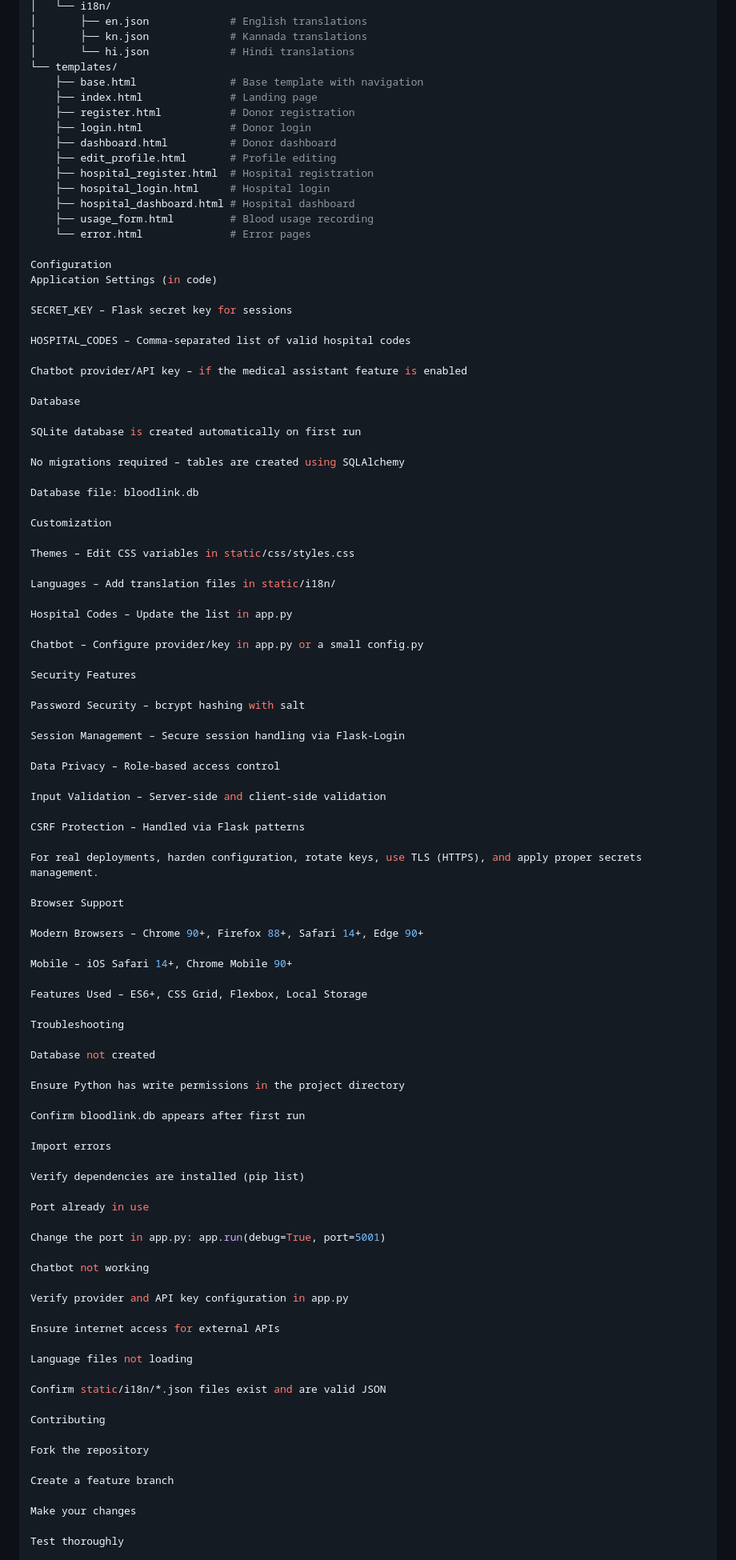
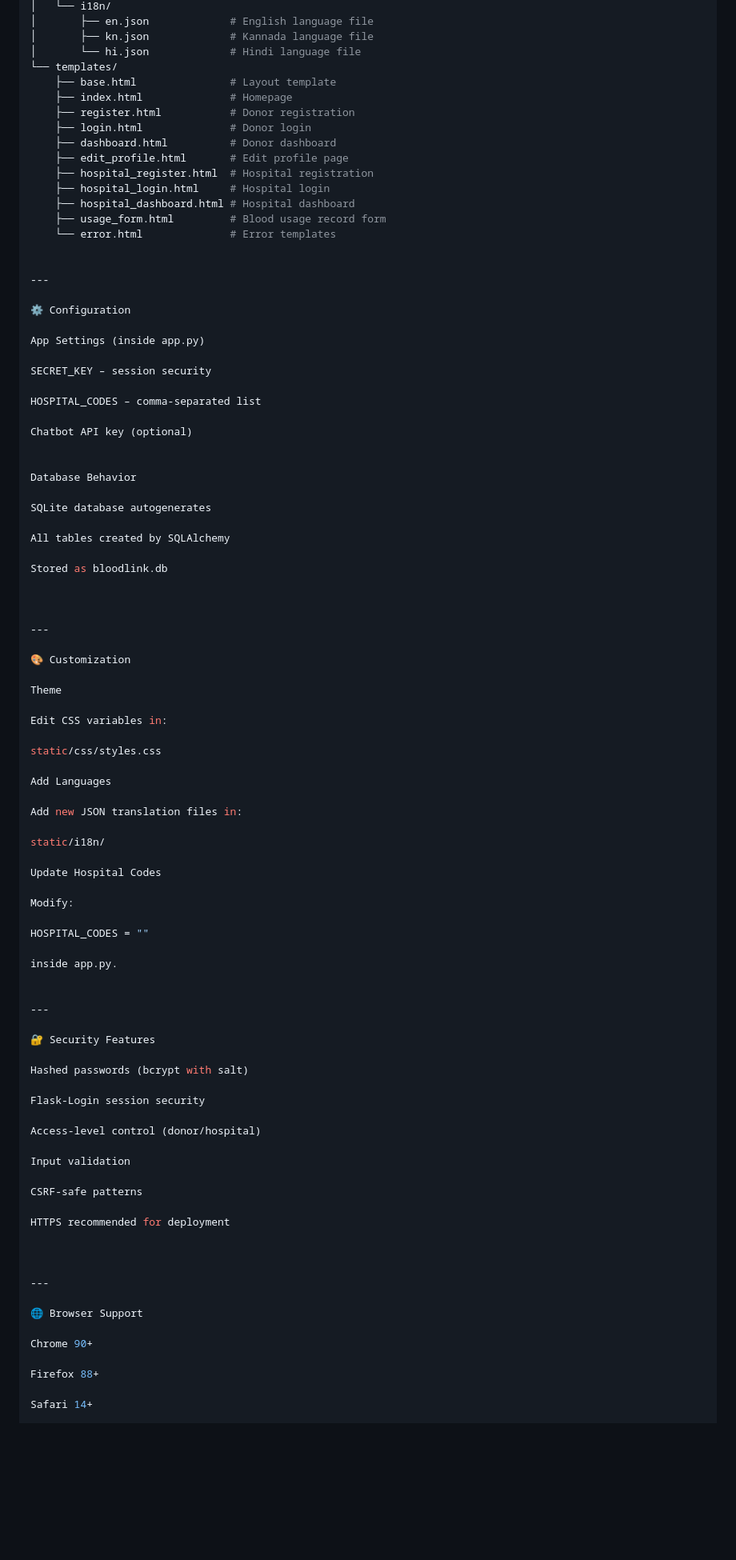
Before and after one commit to Drushyagowda17/BloodLink, a Markdown page: Readme.Md, the part around one of its changes. Shown at 80% size. Drawn GitHub-style; blank space fills up the shorter version.

```diff
--- a/Readme.Md
+++ b/Readme.Md
@@ -131,102 +177,94 @@ BloodLink/
 │   └── i18n/
-│       ├── en.json             # English translations
-│       ├── kn.json             # Kannada translations
-│       └── hi.json             # Hindi translations
+│       ├── en.json             # English language file
+│       ├── kn.json             # Kannada language file
+│       └── hi.json             # Hindi language file
 └── templates/
-    ├── base.html               # Base template with navigation
-    ├── index.html              # Landing page
+    ├── base.html               # Layout template
+    ├── index.html              # Homepage
     ├── register.html           # Donor registration
     ├── login.html              # Donor login
     ├── dashboard.html          # Donor dashboard
-    ├── edit_profile.html       # Profile editing
+    ├── edit_profile.html       # Edit profile page
     ├── hospital_register.html  # Hospital registration
     ├── hospital_login.html     # Hospital login
     ├── hospital_dashboard.html # Hospital dashboard
-    ├── usage_form.html         # Blood usage recording
-    └── error.html              # Error pages
+    ├── usage_form.html         # Blood usage record form
+    └── error.html              # Error templates
 
-Configuration
-Application Settings (in code)
 
-SECRET_KEY – Flask secret key for sessions
+---
 
-HOSPITAL_CODES – Comma-separated list of valid hospital codes
+⚙ Configuration
 
-Chatbot provider/API key – if the medical assistant feature is enabled
+App Settings (inside app.py)
 
-Database
+SECRET_KEY – session security
 
-SQLite database is created automatically on first run
+HOSPITAL_CODES – comma-separated list
 
-No migrations required – tables are created using SQLAlchemy
+Chatbot API key (optional)
 
-Database file: bloodlink.db
 
-Customization
+Database Behavior
 
-Themes – Edit CSS variables in static/css/styles.css
+SQLite database autogenerates
 
-Languages – Add translation files in static/i18n/
+All tables created by SQLAlchemy
 
-Hospital Codes – Update the list in app.py
+Stored as bloodlink.db
 
-Chatbot – Configure provider/key in app.py or a small config.py
 
-Security Features
 
-Password Security – bcrypt hashing with salt
+---
 
-Session Management – Secure session handling via Flask-Login
+🎨 Customization
 
-Data Privacy – Role-based access control
+Theme
 
-Input Validation – Server-side and client-side validation
+Edit CSS variables in:
 
-CSRF Protection – Handled via Flask patterns
+static/css/styles.css
 
-For real deployments, harden configuration, rotate keys, use TLS (HTTPS), and apply proper secrets management.
+Add Languages
 
-Browser Support
+Add new JSON translation files in:
 
-Modern Browsers – Chrome 90+, Firefox 88+, Safari 14+, Edge 90+
+static/i18n/
 
-Mobile – iOS Safari 14+, Chrome Mobile 90+
+Update Hospital Codes
 
-Features Used – ES6+, CSS Grid, Flexbox, Local Storage
+Modify:
 
-Troubleshooting
+HOSPITAL_CODES = ""
 
-Database not created
+inside app.py.
 
-Ensure Python has write permissions in the project directory
 
-Confirm bloodlink.db appears after first run
+---
 
-Import errors
+🔐 Security Features
 
-Verify dependencies are installed (pip list)
+Hashed passwords (bcrypt with salt)
 
-Port already in use
+Flask-Login session security
 
-Change the port in app.py: app.run(debug=True, port=5001)
+Access-level control (donor/hospital)
 
-Chatbot not working
+Input validation
 
-Verify provider and API key configuration in app.py
+CSRF-safe patterns
 
-Ensure internet access for external APIs
+HTTPS recommended for deployment
 
-Language files not loading
 
-Confirm static/i18n/*.json files exist and are valid JSON
 
-Contributing
+---
 
-Fork the repository
+🌐 Browser Support
 
-Create a feature branch
+Chrome 90+
 
-Make your changes
+Firefox 88+
 
-Test thoroughly
+Safari 14+
 
```
Also changed, not shown: other parts of Readme.Md (+218 -84 lines).
